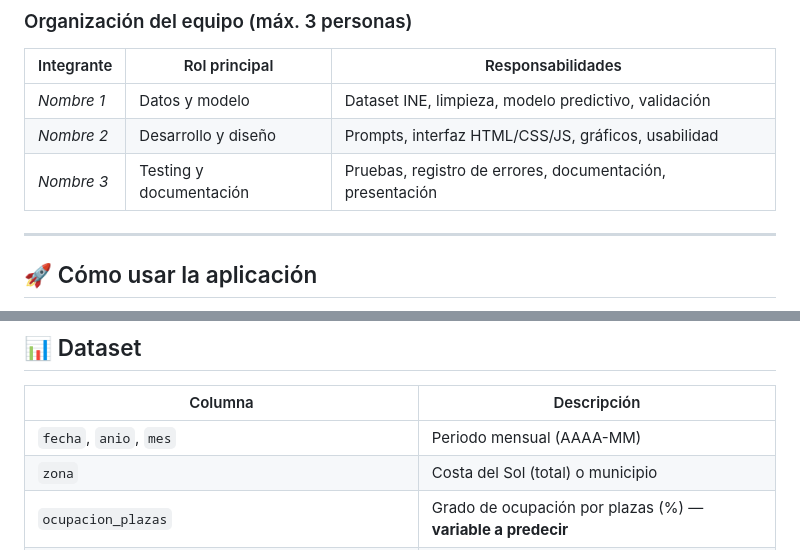
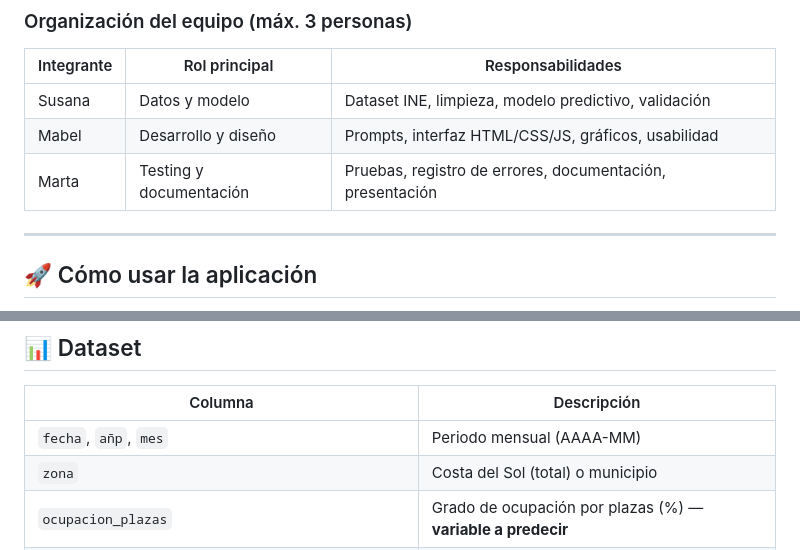
Before and after one commit to sucamchi/OcupaSol, a Markdown page: README.md, 2 parts joined by grey strips. GitHub-like rendering.

Commit message:
Update team members and dataset column names in README

```diff
--- a/README.md
+++ b/README.md
@@ -40,9 +40,9 @@ Si un hotel se equivoca al prever la demanda:
 
 | Integrante | Rol principal | Responsabilidades |
 |---|---|---|
-| _Nombre 1_ | Datos y modelo | Dataset INE, limpieza, modelo predictivo, validación |
-| _Nombre 2_ | Desarrollo y diseño | Prompts, interfaz HTML/CSS/JS, gráficos, usabilidad |
-| _Nombre 3_ | Testing y documentación | Pruebas, registro de errores, documentación, presentación |
+| Susana | Datos y modelo | Dataset INE, limpieza, modelo predictivo, validación |
+| Mabel | Desarrollo y diseño | Prompts, interfaz HTML/CSS/JS, gráficos, usabilidad |
+| Marta | Testing y documentación | Pruebas, registro de errores, documentación, presentación |
 
 ---
 
@@ -87,7 +87,7 @@ proyectoIABD/
 
 | Columna | Descripción |
 |---|---|
-| `fecha`, `anio`, `mes` | Periodo mensual (AAAA-MM) |
+| `fecha`, `añp`, `mes` | Periodo mensual (AAAA-MM) |
 | `zona` | Costa del Sol (total) o municipio |
 | `ocupacion_plazas` | Grado de ocupación por plazas (%) — **variable a predecir** |
 | `ocupacion_habitaciones` | Grado de ocupación por habitaciones (%) |
```
